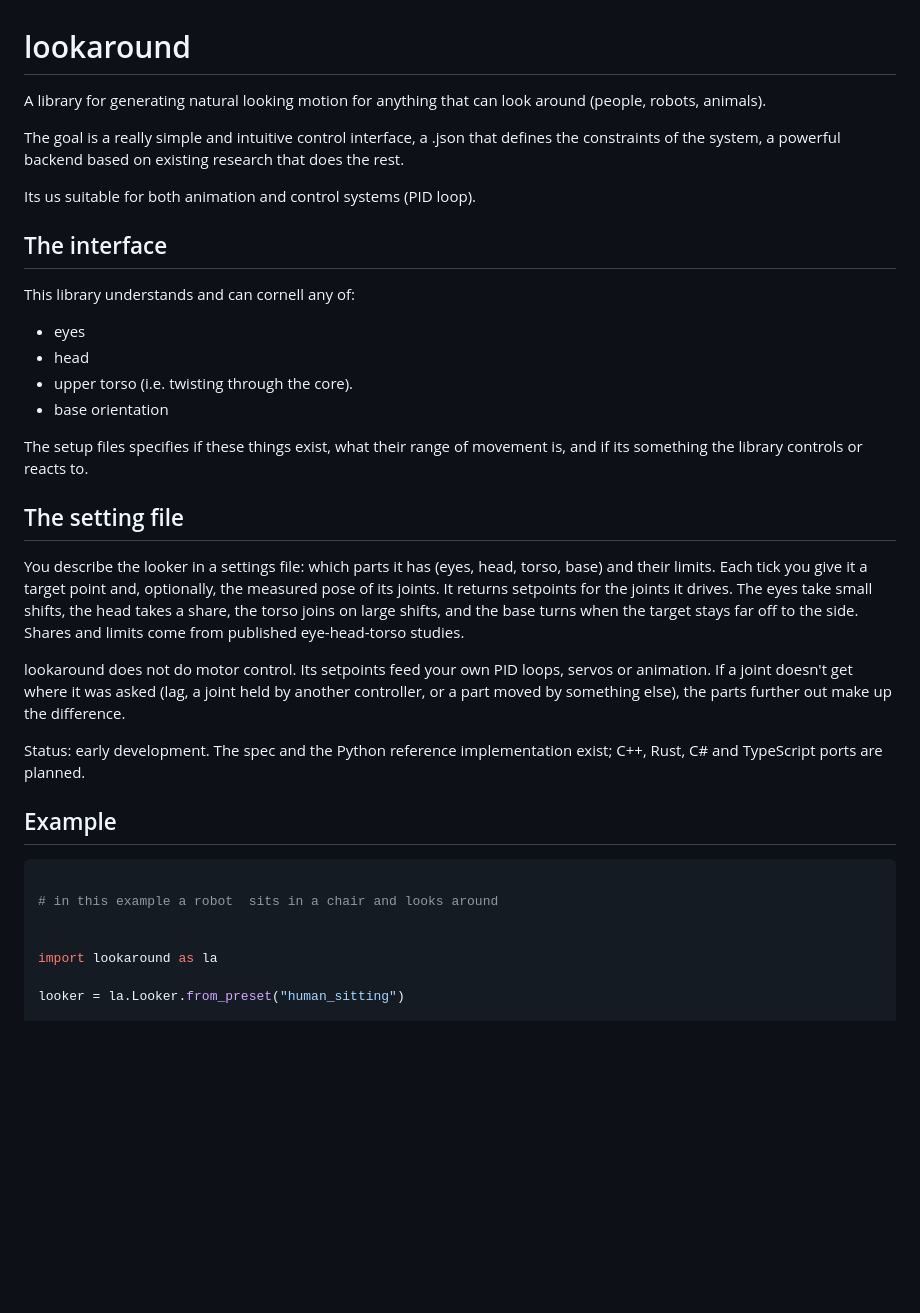
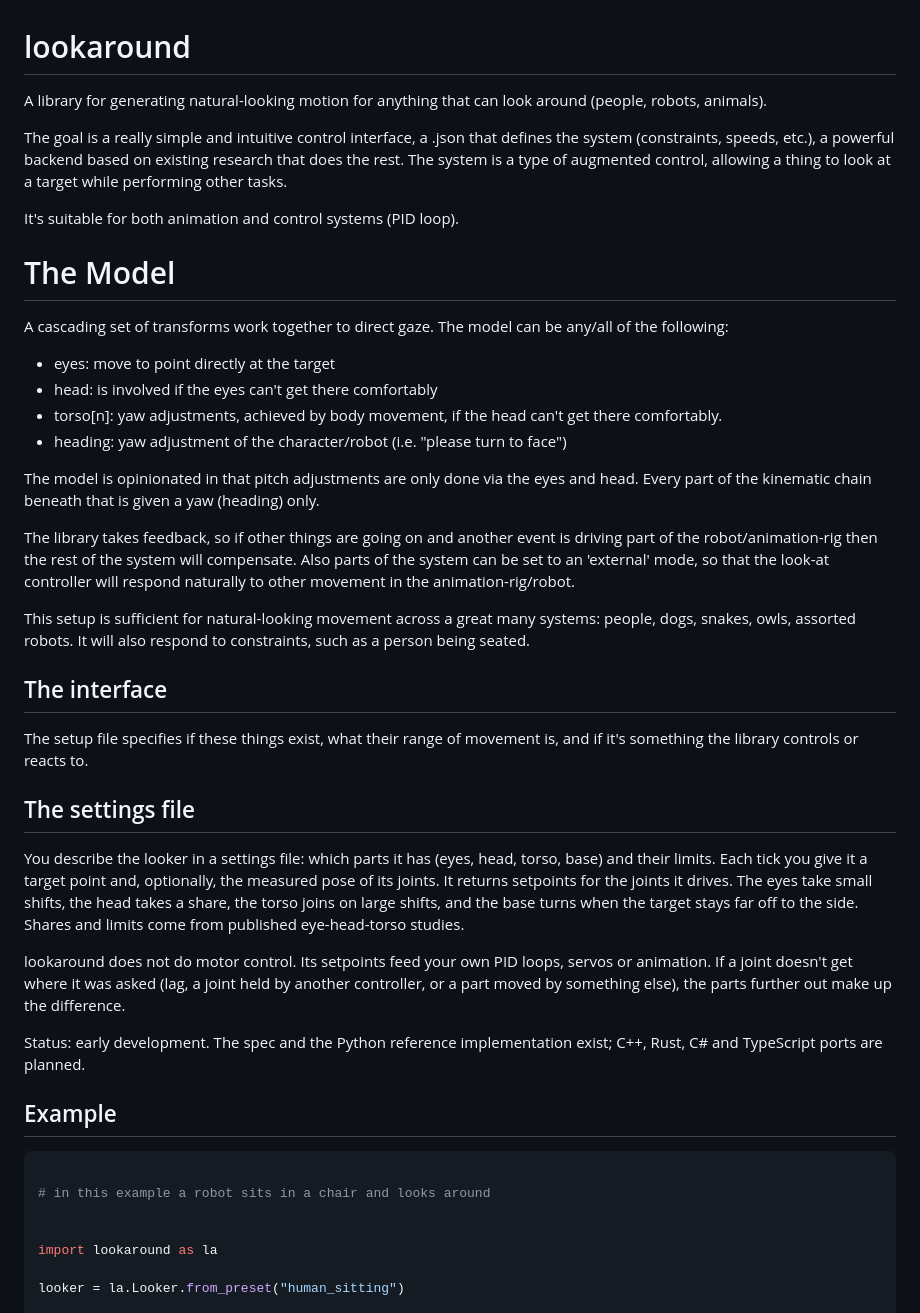
Before and after one commit to busyDuckman/look_around, a Markdown page: README.md, the part around the change. GitHub-like rendering; blank space fills up the shorter version.

Commit message:
planning update

````diff
--- a/README.md
+++ b/README.md
@@ -1,24 +1,37 @@
 # lookaround
 
-A library for generating natural looking motion for anything that can look around (people, robots, animals).
+A library for generating natural-looking motion for anything that can look around (people, robots, animals).
 
-The goal is a really simple and intuitive control interface, a .json that defines the constraints of the system, a powerful backend based on existing research that does the rest.
+The goal is a really simple and intuitive control interface, a .json that defines the system (constraints, speeds, etc.), a powerful backend based on existing research that does the rest. The system is a type of augmented control, allowing a thing to look at a target while performing other tasks.
 
-Its us suitable for both animation and control systems (PID loop).
+It's suitable for both animation and control systems (PID loop).
+
+# The Model
+
+A cascading set of transforms work together to direct gaze. The model can be any/all of the following:
+
+  - eyes: move to point directly at the target
+  - head: is involved if the eyes can't get there comfortably
+  - torso[n]: yaw adjustments, achieved by body movement, if the head can't get there comfortably.
+  - heading: yaw adjustment of the character/robot (i.e. "please turn to face")
+
+The model is opinionated in that pitch adjustments are only done via the eyes and head.
+Every part of the kinematic chain beneath that is given a yaw (heading) only.
+
+The library takes feedback, so if other things are going on and another event is driving part of the robot/animation-rig then the rest of the system will compensate. Also parts of the system can be set to an 'external' mode, so that the look-at controller will respond naturally to other movement in the animation-rig/robot.
+
+This setup is sufficient for natural-looking movement across a great many systems: people, dogs, snakes, owls, assorted robots. It will also respond to constraints, such as a person being seated.
+
+
 
 ## The interface
 
-This library understands and can cornell any of:
-  - eyes
-  - head
-  - upper torso (i.e. twisting through the core).
-  - base orientation
 
-The setup files specifies if these things exist, what their range of movement is, and if its something the library controls or reacts to.
+The setup file specifies if these things exist, what their range of movement is, and if it's something the library controls or reacts to.
 
 
 
-## The setting file
+## The settings file
 
 
 You describe the looker in a settings file: which parts it has (eyes, head, torso, base) and their limits. Each tick you give it a target point and, optionally, the measured pose of its joints. It returns setpoints for the joints it drives. The eyes take small shifts, the head takes a share, the torso joins on large shifts, and the base turns when the target stays far off to the side. Shares and limits come from published eye-head-torso studies.
@@ -27,11 +40,13 @@ lookaround does not do motor control. Its setpoints feed your own PID loops, ser
 
 Status: early development. The spec and the Python reference implementation exist; C++, Rust, C# and TypeScript ports are planned.
 
+
+
 ## Example
 
 ```python
 
-# in this example a robot  sits in a chair and looks around
+# in this example a robot sits in a chair and looks around
 
 
 import lookaround as la
````
